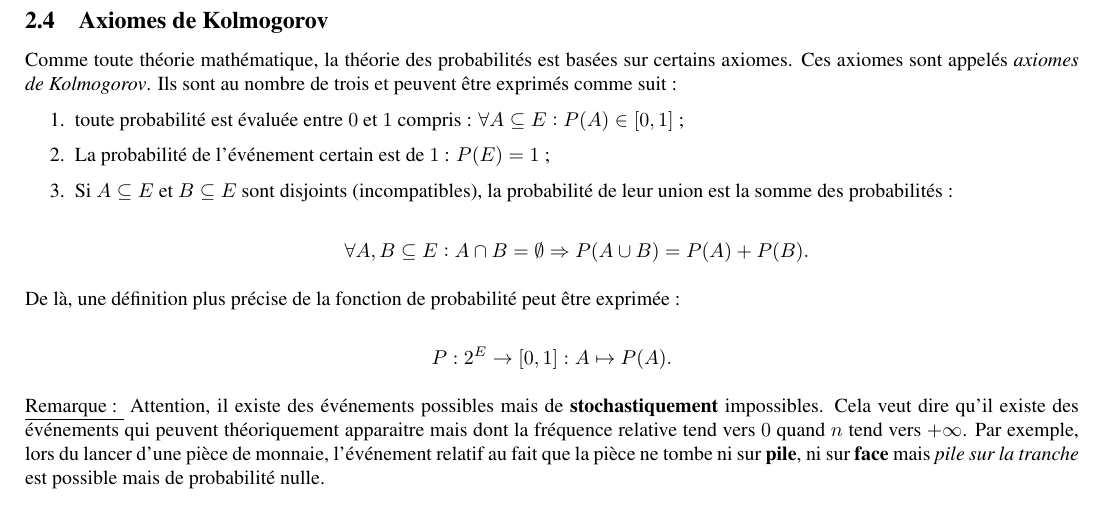
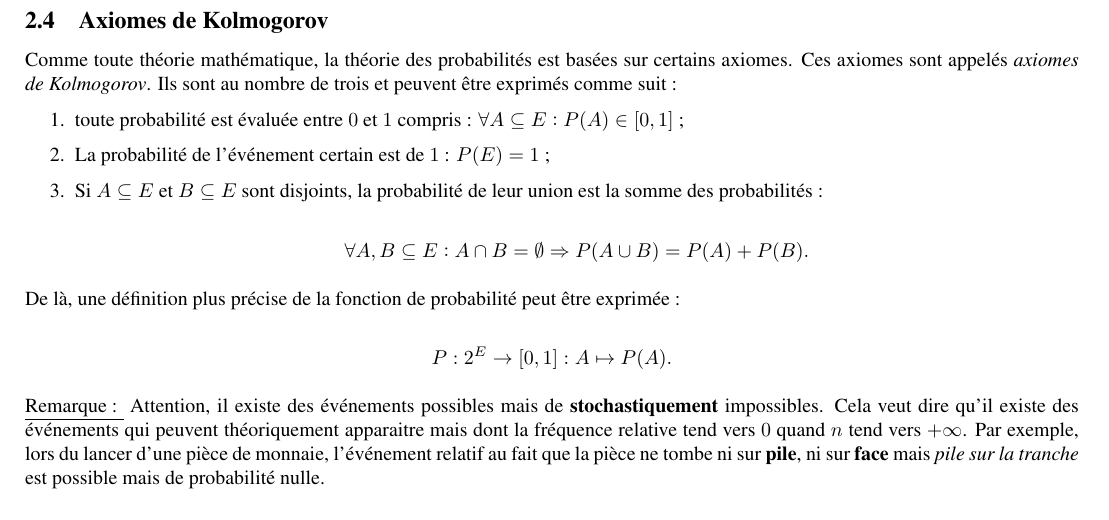
Before and after one commit to oossama/ULB-MATHH-2002, a LaTeX document (résumé/résumé.tex): part of page 9 of 34, cut so that both start at the same text. Compiled offline with pdfLaTeX.

Commit message:
disjoints != incompatibles

```diff
--- a/résumé/résumé.tex
+++ b/résumé/résumé.tex
@@ -285,7 +283,7 @@
 		\begin{enumerate}
 			\item toute probabilité est évaluée entre $0$ et $1$ compris : $\forall A \subseteq E : P(A) \in [0, 1]$ ;
 			\item La probabilité de l'événement certain est de $1$ : $P(E) = 1$ ;
-			\item Si $A \subseteq E$ et $B \subseteq E$ sont disjoints (incompatibles), la probabilité de leur union est la somme des probabilités :
+			\item Si $A \subseteq E$ et $B \subseteq E$ sont disjoints, la probabilité de leur union est la somme des probabilités :
 
 				  \[\forall A, B \subseteq E : A \cap B = \emptyset \Rightarrow P(A \cup B) = P(A) + P(B).\]
 		\end{enumerate}
```
Also changed, not shown: résumé/résumé.pdf, résumé/résumé.tex (2 more changed lines).
